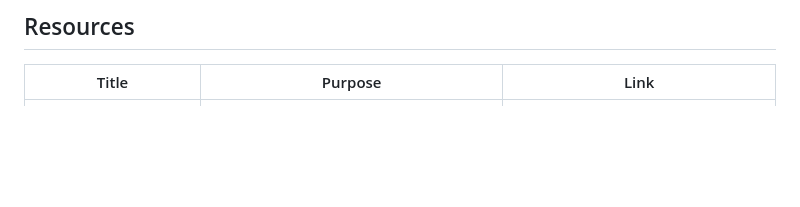
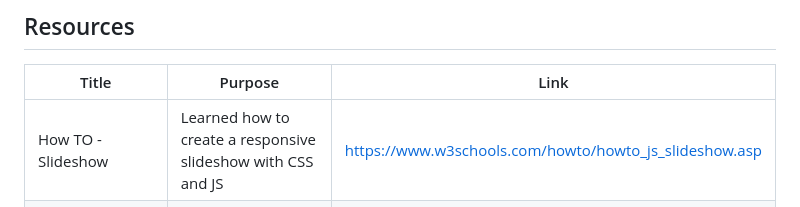
Before and after one commit to Darepen/WD-Finals, a Markdown page: readme.md, the part around the change. Drawn GitHub-style; blank space fills up the shorter version.

Commit message:
docs(README): complete readme details

```diff
--- a/readme.md
+++ b/readme.md
@@ -169,6 +169,7 @@ WD-Finals
 <!-- TODO: Add References -->
 | Title | Purpose | Link |
 |-|-|-|
+|How TO - Slideshow |Learned how to create a responsive slideshow with CSS and JS|https://www.w3schools.com/howto/howto_js_slideshow.asp|
  GitHub Pages Documentation | Guide to deploying websites using GitHub Pages | https://docs.github.com/en/pages |
 | W3Schools HTML Tutorial | Comprehensive HTML tutorial | https://www.w3schools.com/html/ |
 | MDN Web Docs | Documentation for web technologies, including HTML, CSS, and JavaScript | https://developer.mozilla.org/en-US/ |
```
